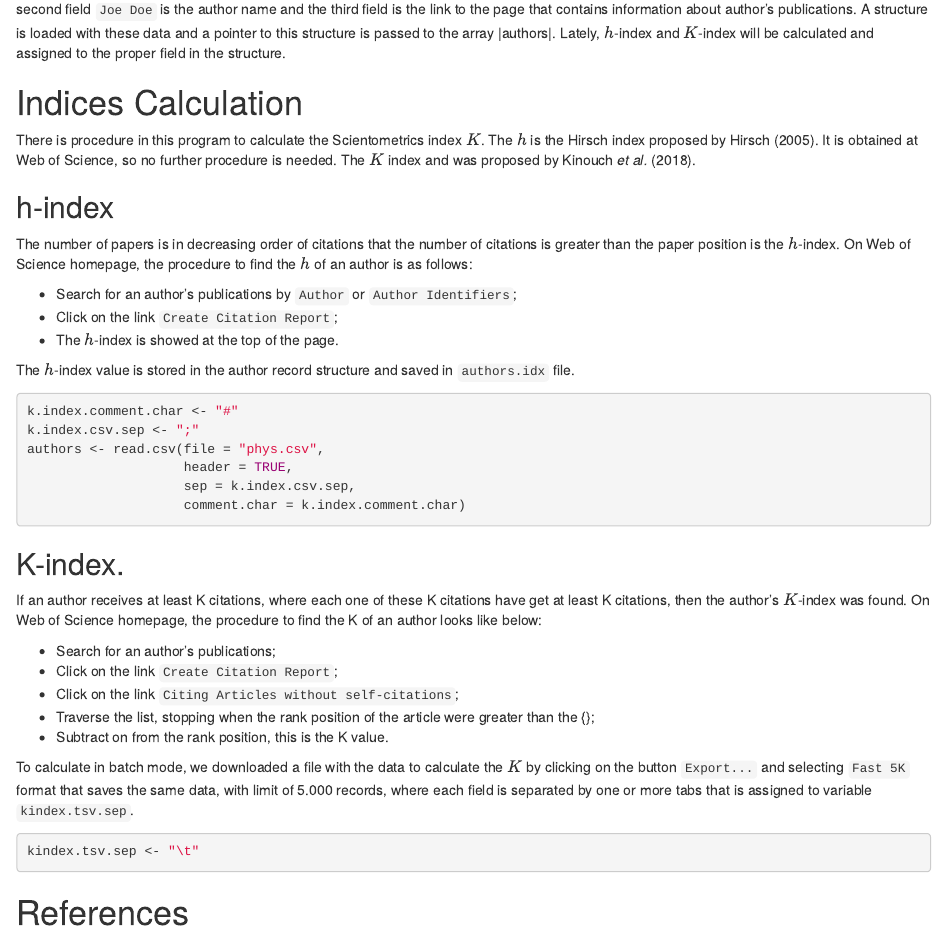
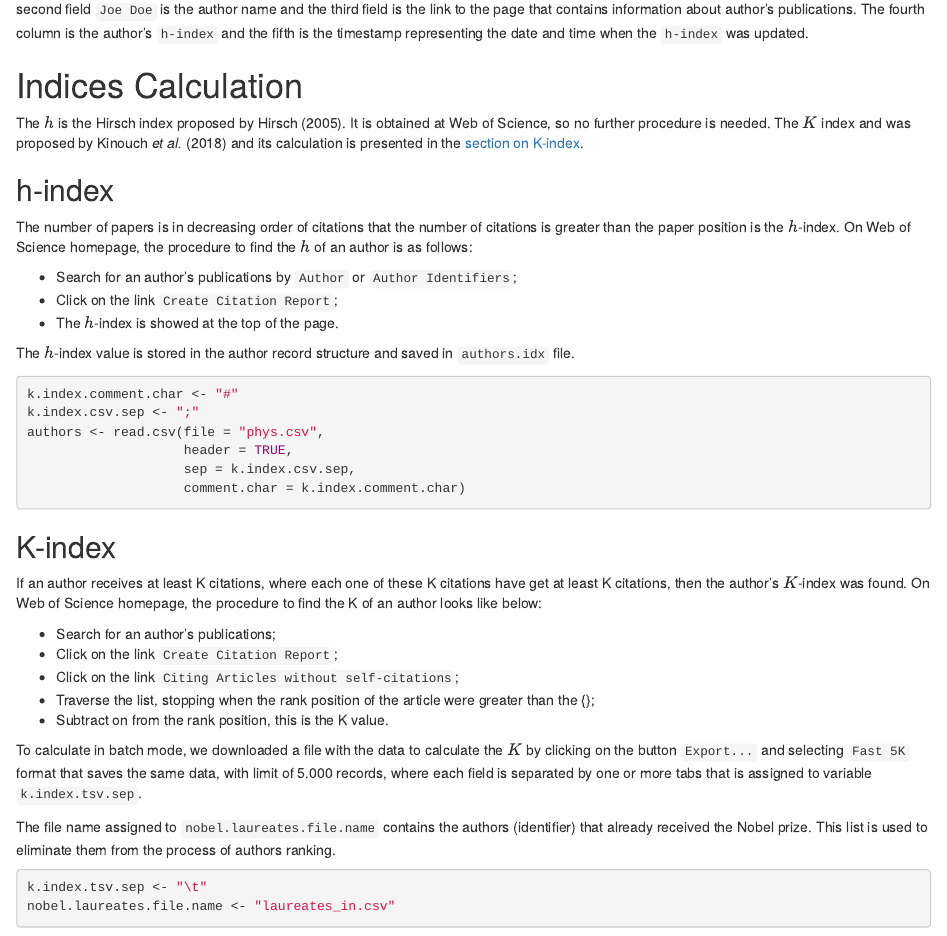
Before and after one commit to aholanda/k-index, an R Markdown document (k-index.Rmd): the page in a window 1100 px wide, from 580 px down. Rendered offline with R 4.5, knitr and Pandoc, with nearby package versions.

Commit message:
update the text removing more CWEB details

````diff
--- a/k-index.Rmd
+++ b/k-index.Rmd
@@ -35,29 +35,28 @@ more specifically in
 [Clarivate](https://hcr.clarivate.com/\#categories\%3Dphysics) page of
 most cited authors in physics.
 
-The fields are separated by semicolon inside |authors.idx|, a record in
+The fields are separated by semicolon inside `authors.idx`, a record in
 the file looks like
 
-```{csv}
-L-000-000;Joe Doe;http//joedoe.edu
+```{echo = FALSE, message = FALSE}
+L-000-000;Joe Doe;http//joedoe.edu;55;200101311200
 ```
 
 \noindent where the first field `L-000-000` is the Research ID or ORCID,
 when the author doesn't have an identifier, a custom
 number is assigned. The second field `Joe Doe` is the author name
 and the third field is the link to the page that contains information
-about author's publications. A structure is loaded with these data and
-a pointer to this structure is passed to the array |authors|.  Lately,
-$h$-index and $K$-index will be calculated and assigned to the proper
-field in the structure.
+about author's publications. The fourth column is the author's
+`h-index` and the fifth is the timestamp representing the date and
+time when the `h-index` was updated.
 
 # Indices Calculation
 
-There is procedure in this program to
-calculate the Scientometrics index $K$. The $h$ is the Hirsch index
+The $h$ is the Hirsch index
 proposed by Hirsch [-@hirsch2005]. It is obtained at Web of Science, so no further
 procedure is needed.
-The $K$ index and was proposed by Kinouch _et al._ [-@kinouchi2018].
+The $K$ index and was proposed by Kinouch _et al._ [-@kinouchi2018] and its
+calculation is presented in the [section on K-index][K-index].
 
 ## h-index
 
@@ -102,10 +101,16 @@ To calculate in batch mode, we downloaded a file with the data to
 calculate the $K$ by clicking on the button `Export...` and
 selecting `Fast 5K` format that saves the same data, with limit
 of 5.000 records, where each field is separated by one or more tabs
-that is assigned to variable `kindex.tsv.sep`.
+that is assigned to variable `k.index.tsv.sep`.
+
+The file name assigned to `nobel.laureates.file.name` contains the
+authors (identifier) that already received the Nobel prize. This list
+is used to eliminate them from the process of authors ranking.
+
 
 ```{r}
-kindex.tsv.sep <- "\t"
+k.index.tsv.sep <- "\t"
+nobel.laureates.file.name <- "laureates_in.csv"
 ```
 
 
````
Also changed, not shown: k-index.Rmd (2 more changed lines).
